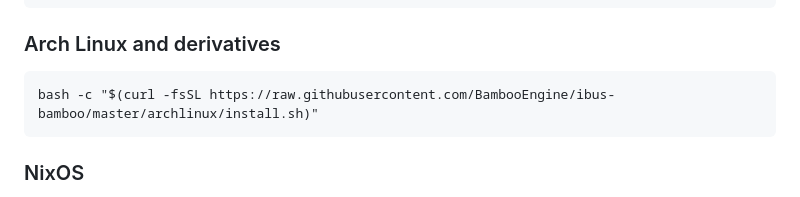
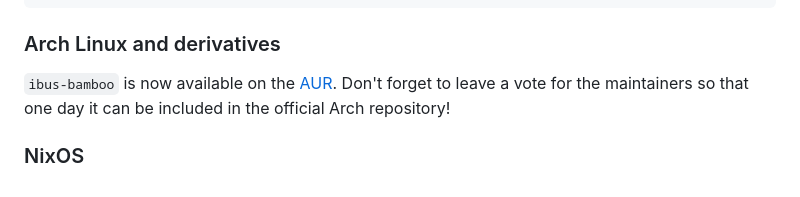
Before and after one commit to Crust92/Onikey, a Markdown page: README_EN.md, the part around the change. Drawn GitHub-style.

````diff
--- a/README_EN.md
+++ b/README_EN.md
@@ -51,9 +51,7 @@ env DCONF_PROFILE=ibus dconf write /desktop/ibus/general/preload-engines "['xkb:
 ```
 
 ### Arch Linux and derivatives
-```
-bash -c "$(curl -fsSL https://raw.githubusercontent.com/BambooEngine/ibus-bamboo/master/archlinux/install.sh)"
-```
+`ibus-bamboo` is now available on the [AUR](https://aur.archlinux.org/packages/ibus-bamboo). Don't forget to leave a vote for the maintainers so that one day it can be included in the official Arch repository!
 
 ### NixOS
 `ibus-bamboo` is available on the main Nixpkgs repo. Make sure your NixOS configuration must contain this code to install it.
````
Also changed, not shown: README.md (+2 -4 lines).
